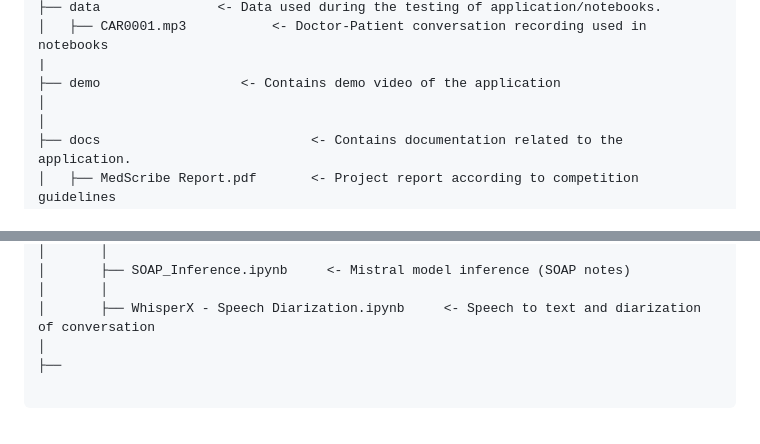
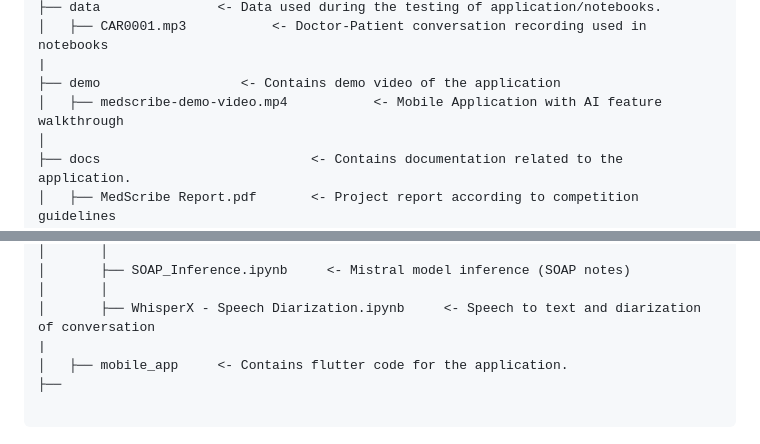
Before and after one commit to waqarg2001/2024-AI-Challenge-MedScribe, a Markdown page: README.md, 2 parts joined by grey strips. Rendered like a GitHub page.

````diff
--- a/README.md
+++ b/README.md
@@ -37,7 +37,7 @@ The repository directory structure is as follows:
 │   ├── CAR0001.mp3           <- Doctor-Patient conversation recording used in notebooks
 |
 ├── demo                  <- Contains demo video of the application
-│
+│   ├── medscribe-demo-video.mp4           <- Mobile Application with AI feature walkthrough
 │
 ├── docs                           <- Contains documentation related to the application.
 │   ├── MedScribe Report.pdf       <- Project report according to competition guidelines
@@ -52,7 +52,8 @@ The repository directory structure is as follows:
 │       ├── SOAP_Inference.ipynb     <- Mistral model inference (SOAP notes)
 │       │
 │       ├── WhisperX - Speech Diarization.ipynb     <- Speech to text and diarization of conversation
-│
+|
+│   ├── mobile_app     <- Contains flutter code for the application.
 ├──
 
 ```
````
